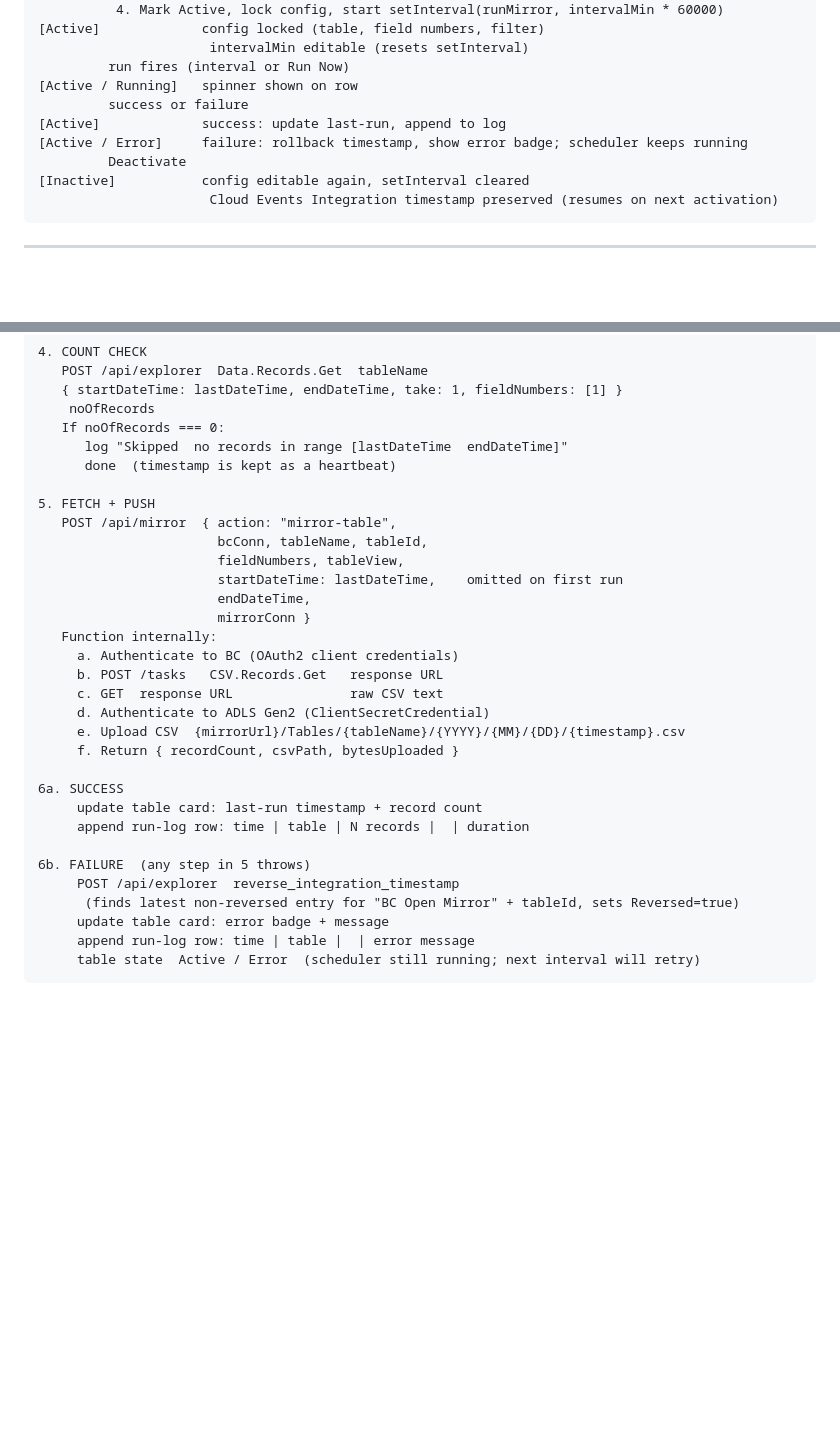
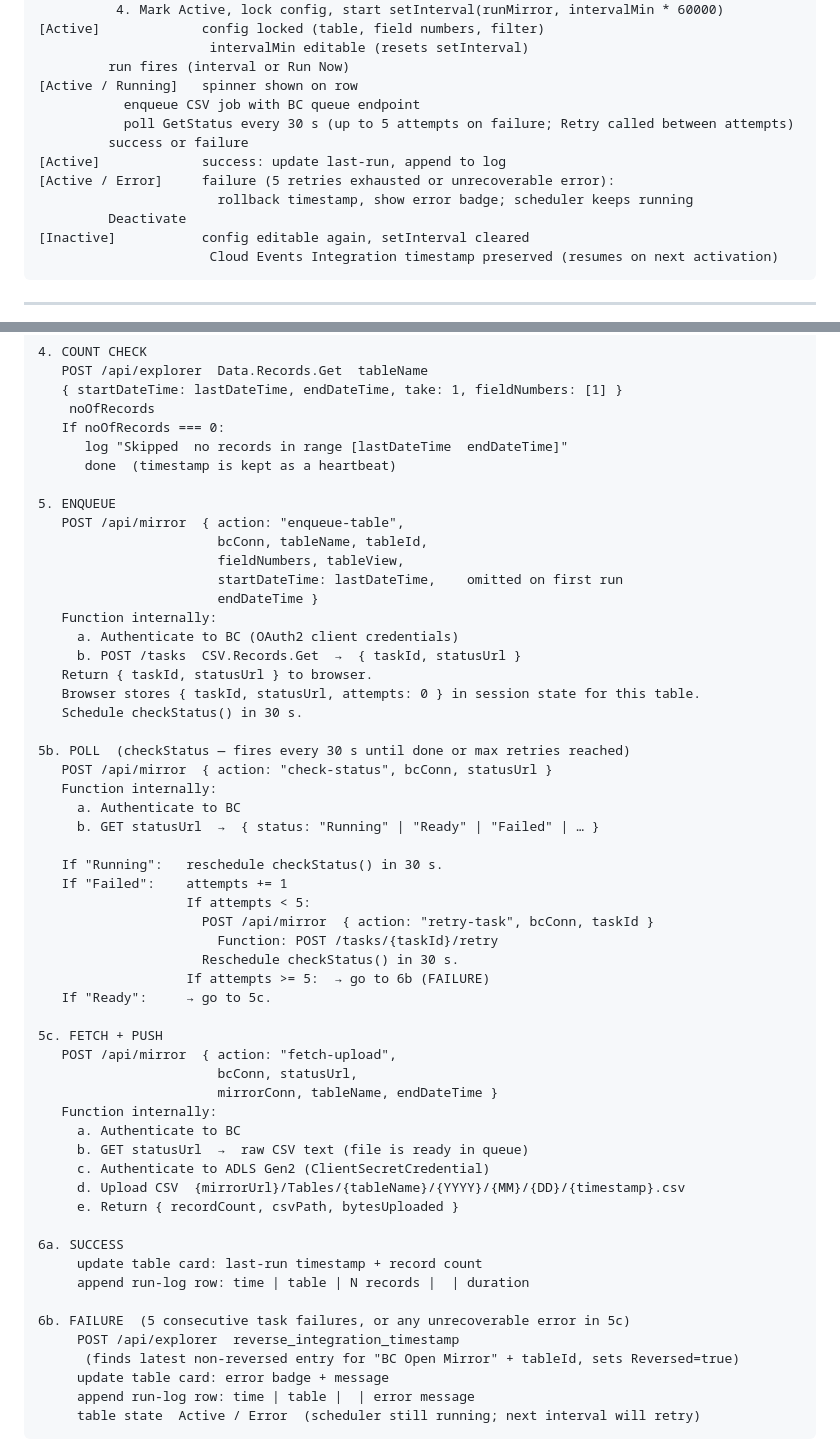
Before and after one commit to gunnargestsson/cloudeventswebsite, a Markdown page: implementations/requirement-11-open-mirror/SPECIFICATION.md, 2 parts joined by grey strips. Rendered like a GitHub page; blank space fills up the shorter version.

Commit message:
spec: replace synchronous mirror-table with queue-based enqueue/poll/retry/fetch-upload flow (30s polling, 5 retries, Error state on exhaustion)

```diff
--- a/implementations/requirement-11-open-mirror/SPECIFICATION.md
+++ b/implementations/requirement-11-open-mirror/SPECIFICATION.md
@@ -260,9 +260,12 @@ types shown in the example above. `$Company` is always included for per-company
                       intervalMin editable (resets setInterval)
          run fires (interval or Run Now)
 [Active / Running]   spinner shown on row
+           enqueue CSV job with BC queue endpoint
+           poll GetStatus every 30 s (up to 5 attempts on failure; Retry called between attempts)
          success or failure
 [Active]             success: update last-run, append to log
-[Active / Error]     failure: rollback timestamp, show error badge; scheduler keeps running
+[Active / Error]     failure (5 retries exhausted or unrecoverable error):
+                       rollback timestamp, show error badge; scheduler keeps running
          Deactivate
 [Inactive]           config editable again, setInterval cleared
                       Cloud Events Integration timestamp preserved (resumes on next activation)
@@ -299,26 +302,50 @@ Triggered by: setInterval or "Run Now" button
       log "Skipped  no records in range [lastDateTime  endDateTime]"
       done  (timestamp is kept as a heartbeat)
 
-5. FETCH + PUSH
-   POST /api/mirror  { action: "mirror-table",
+5. ENQUEUE
+   POST /api/mirror  { action: "enqueue-table",
                        bcConn, tableName, tableId,
                        fieldNumbers, tableView,
                        startDateTime: lastDateTime,    omitted on first run
-                       endDateTime,
-                       mirrorConn }
+                       endDateTime }
    Function internally:
      a. Authenticate to BC (OAuth2 client credentials)
-     b. POST /tasks   CSV.Records.Get   response URL
-     c. GET  response URL               raw CSV text
-     d. Authenticate to ADLS Gen2 (ClientSecretCredential)
-     e. Upload CSV  {mirrorUrl}/Tables/{tableName}/{YYYY}/{MM}/{DD}/{timestamp}.csv
-     f. Return { recordCount, csvPath, bytesUploaded }
+     b. POST /tasks  CSV.Records.Get  →  { taskId, statusUrl }
+   Return { taskId, statusUrl } to browser.
+   Browser stores { taskId, statusUrl, attempts: 0 } in session state for this table.
+   Schedule checkStatus() in 30 s.
+
+5b. POLL  (checkStatus — fires every 30 s until done or max retries reached)
+   POST /api/mirror  { action: "check-status", bcConn, statusUrl }
+   Function internally:
+     a. Authenticate to BC
+     b. GET statusUrl  →  { status: "Running" | "Ready" | "Failed" | … }
+
+   If "Running":   reschedule checkStatus() in 30 s.
+   If "Failed":    attempts += 1
+                   If attempts < 5:
+                     POST /api/mirror  { action: "retry-task", bcConn, taskId }
+                       Function: POST /tasks/{taskId}/retry
+                     Reschedule checkStatus() in 30 s.
+                   If attempts >= 5:  → go to 6b (FAILURE)
+   If "Ready":     → go to 5c.
+
+5c. FETCH + PUSH
+   POST /api/mirror  { action: "fetch-upload",
+                       bcConn, statusUrl,
+                       mirrorConn, tableName, endDateTime }
+   Function internally:
+     a. Authenticate to BC
+     b. GET statusUrl  →  raw CSV text (file is ready in queue)
+     c. Authenticate to ADLS Gen2 (ClientSecretCredential)
+     d. Upload CSV  {mirrorUrl}/Tables/{tableName}/{YYYY}/{MM}/{DD}/{timestamp}.csv
+     e. Return { recordCount, csvPath, bytesUploaded }
 
 6a. SUCCESS
      update table card: last-run timestamp + record count
      append run-log row: time | table | N records |  | duration
 
-6b. FAILURE  (any step in 5 throws)
+6b. FAILURE  (5 consecutive task failures, or any unrecoverable error in 5c)
      POST /api/explorer  reverse_integration_timestamp
       (finds latest non-reversed entry for "BC Open Mirror" + tableId, sets Reversed=true)
      update table card: error badge + message
```
Also changed, not shown: other parts of implementations/requirement-11-open-mirror/SPECIFICATION.md (+58 -10 lines).
